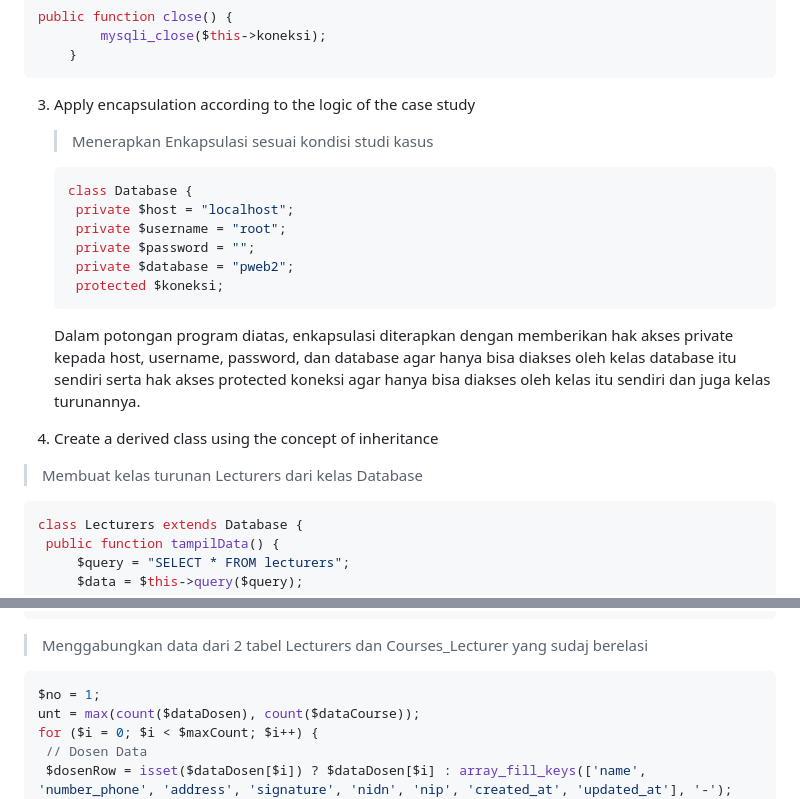
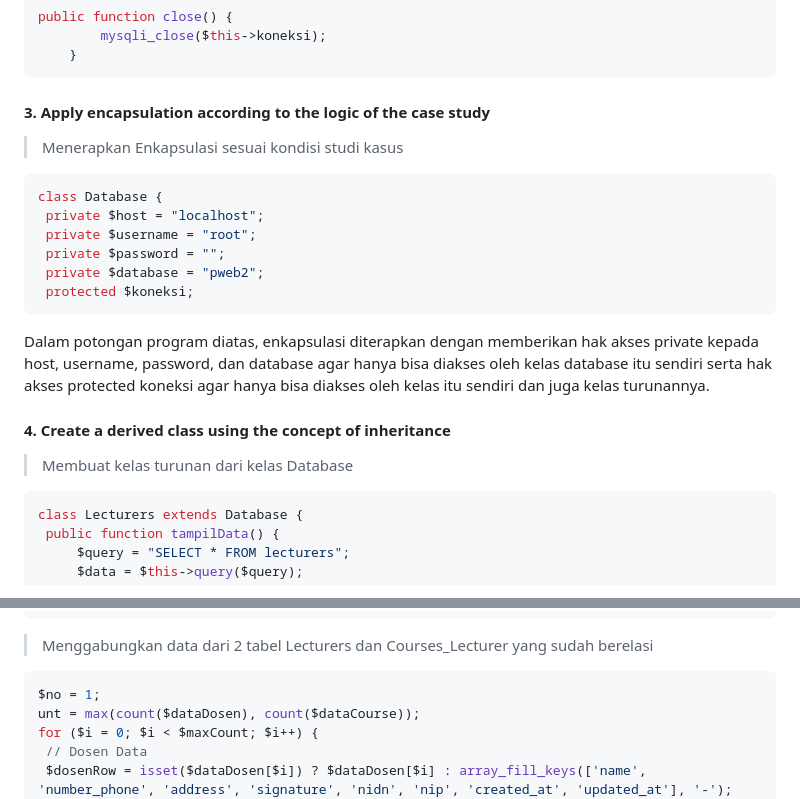
Before and after one commit to fasshashaa/PWEB2---Tugas-2, a Markdown page: Tugas2/README.md, 2 parts joined by grey strips. GitHub-like rendering.

````diff
--- a/Tugas2/README.md
+++ b/Tugas2/README.md
@@ -63,7 +64,7 @@ public function close() {
     }
 ```
 
-3. Apply encapsulation according to the logic of the case study
+#### 3. Apply encapsulation according to the logic of the case study
 
    > Menerapkan Enkapsulasi sesuai kondisi studi kasus
 
@@ -78,9 +79,9 @@ public function close() {
 
    Dalam potongan program diatas, enkapsulasi diterapkan dengan memberikan hak akses private kepada host, username, password, dan database agar hanya bisa diakses oleh kelas database itu sendiri serta hak akses protected koneksi agar hanya bisa diakses oleh kelas itu sendiri dan juga kelas turunannya.
 
-4.  Create a derived class using the concept of inheritance
+#### 4.  Create a derived class using the concept of inheritance
 
-   > Membuat kelas turunan Lecturers dari kelas Database
+   > Membuat kelas turunan dari kelas Database
 
    ```PHP
    class Lecturers extends Database {
@@ -762,7 +763,7 @@ $tampilCourseL->close();
             <th>Updated at</th>
             <th>Deleted at</th>
 ```
-> Menggabungkan data dari 2 tabel Lecturers dan Courses_Lecturer yang sudaj berelasi
+> Menggabungkan data dari 2 tabel Lecturers dan Courses_Lecturer yang sudah berelasi
 
 ```PHP
 $no = 1;
````
Also changed, not shown: other parts of Tugas2/README.md (+15 -14 lines).
